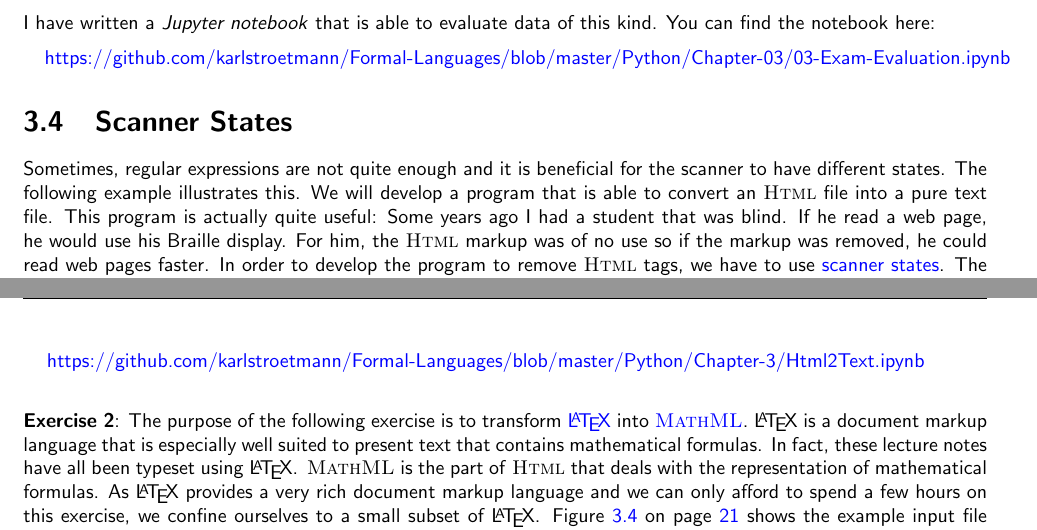
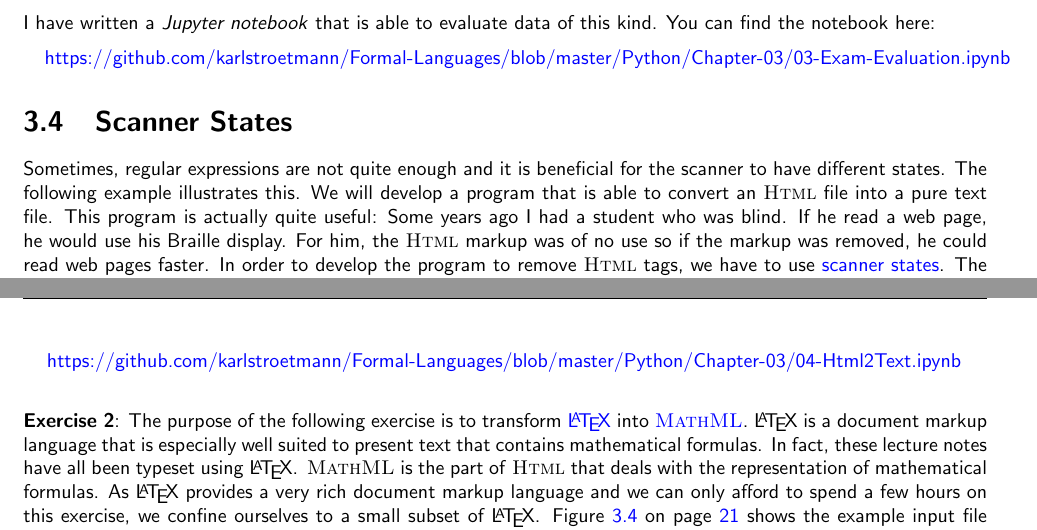
Before and after one commit to karlstroetmann/Formal-Languages, a LaTeX thesis (Lecture-Notes/formal-languages.tex, which reads Lecture-Notes/ply-lex.tex): two parts of pages 21 and 22 of 199, joined at a grey line, cut so that both start at the same text. Compiled offline with pdfLaTeX.

Commit message:
link fixed

```diff
--- a/Lecture-Notes/ply-lex.tex
+++ b/Lecture-Notes/ply-lex.tex
@@ -318,7 +318,7 @@ You can find the notebook here:
 Sometimes, regular expressions are not quite enough and it is beneficial for the scanner to have different
 states.  The following example illustrates this.  We will develop a program that is able to convert an
 \textsc{Html} file into a pure text file.  This program is actually quite useful: Some years ago I
-had a student that was blind.  If he read a web page, he would use his Braille display.  For him,
+had a student who was blind.  If he read a web page, he would use his Braille display.  For him,
 the \textsc{Html} markup was of no use so if the markup was removed, he could read web pages faster.
 In order to develop the program to remove \textsc{Html} tags, we have to use \blue{scanner states}.
 \index{scanner states}  The idea behind scanner states is that the scanner can use different regular
@@ -329,7 +329,7 @@ after any remaining tags have been removed.  The easiest way to achieve this is
 switching between them.  The following notebook shows how this can be done:
 \\[0.2cm]
 \hspace*{0.3cm}
-\href{https://github.com/karlstroetmann/Formal-Languages/blob/master/Python/Chapter-3/Html2Text.ipynb}{https://github.com/karlstroetmann/Formal-Languages/blob/master/Python/Chapter-3/Html2Text.ipynb}
+\href{https://github.com/karlstroetmann/Formal-Languages/blob/master/Python/Chapter-03/04-Html2Text.ipynb}{https://github.com/karlstroetmann/Formal-Languages/blob/master/Python/Chapter-03/04-Html2Text.ipynb}
 \\
 
 \exerciseEng
```
